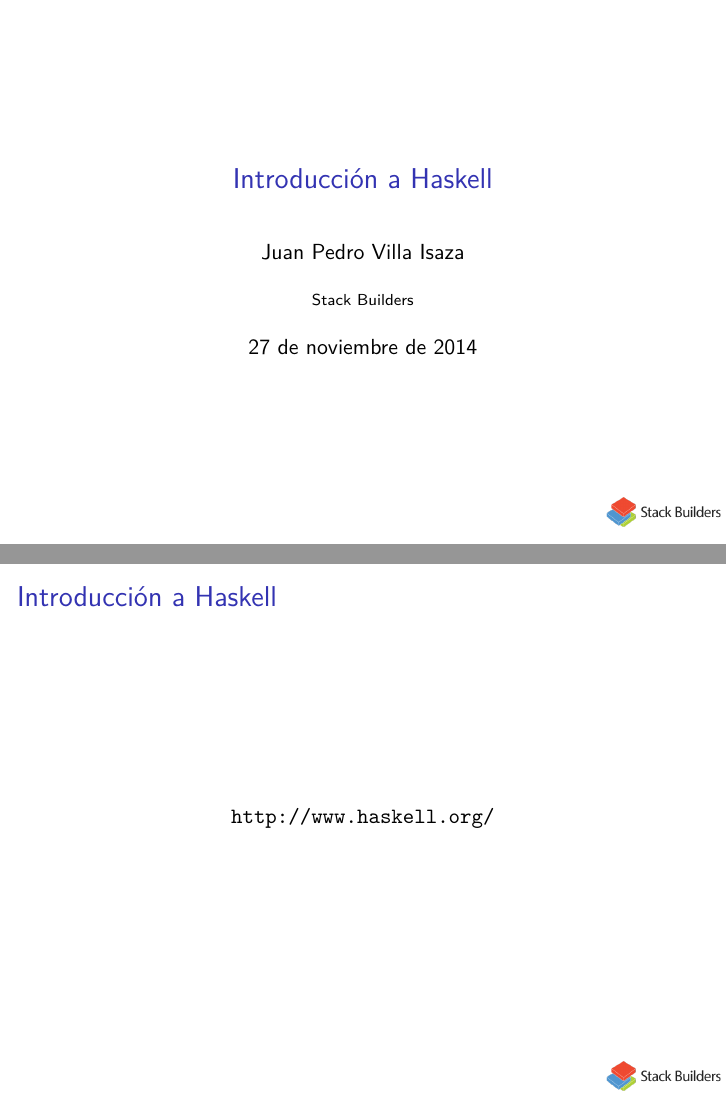
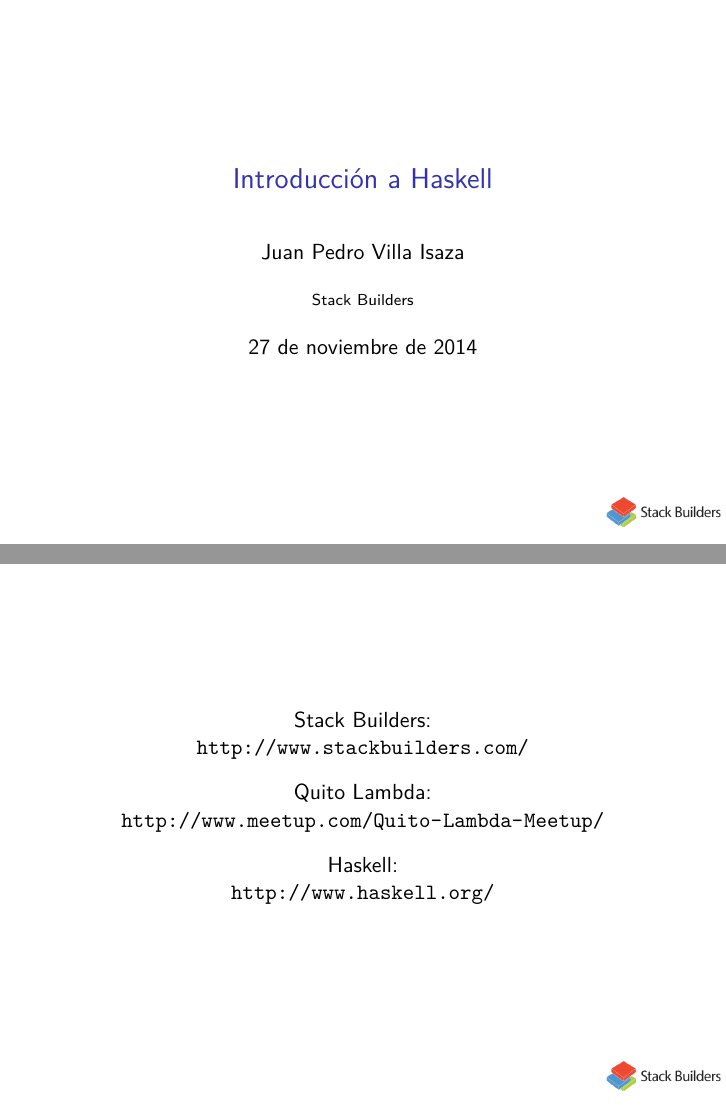
Before and after one commit to stackbuilders/just-haskell, LaTeX slides (just-haskell.tex): pages 1 and 2 of 13, joined at a grey line. Compiled offline with XeLaTeX.

Commit message:
Add Stack Builders and Quito Lambda

```diff
--- a/just-haskell.tex
+++ b/just-haskell.tex
@@ -30,9 +30,16 @@
 %%%%%%%%%%%%%%%%%%%%%%%%%%%%%%%%%%%%%%%%%%%%%%%%%%%%%%%%%%%%%%%%%%%%%%%%%%%%%%
 
 \begin{frame}
-  \frametitle{Introducción a Haskell}
-
   \begin{center}
+    Stack Builders:\\
+    \url{http://www.stackbuilders.com/}
+  \end{center}
+  \begin{center}
+    Quito Lambda:\\
+    \url{http://www.meetup.com/Quito-Lambda-Meetup/}
+  \end{center}
+  \begin{center}
+    Haskell:\\
     \url{http://www.haskell.org/}
   \end{center}
 \end{frame}
```
